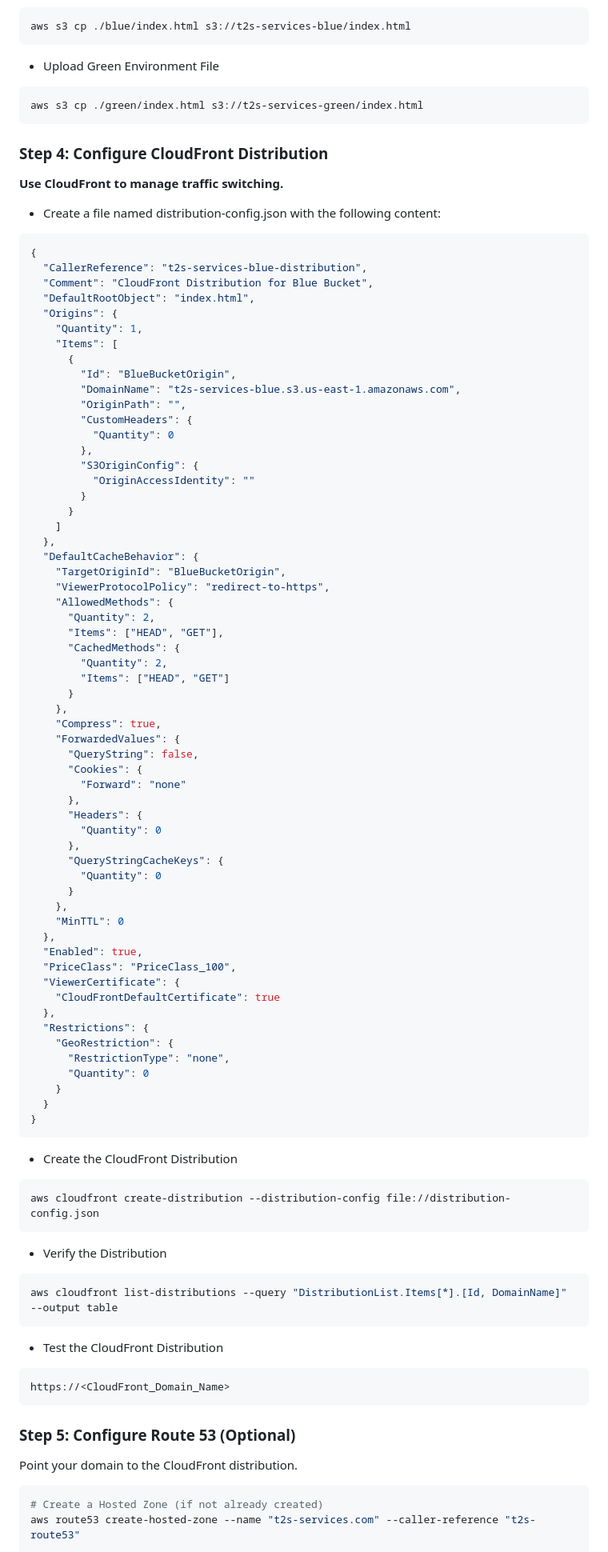
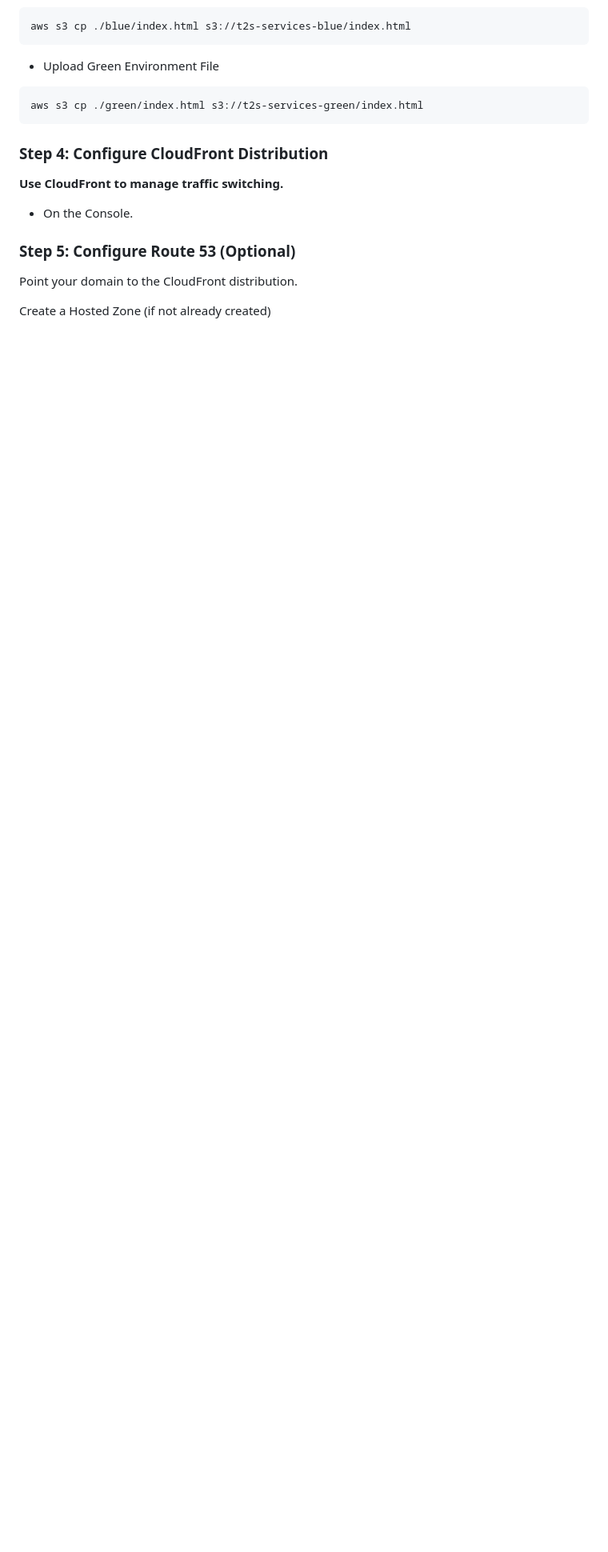
Before and after one commit to Here2ServeU/aws-blue_green-deployment, a Markdown page: README.md, the part around the change printed below. Shown: that part at 80% size. GitHub-like rendering; blank space fills up the shorter version.

````diff
--- a/README.md
+++ b/README.md
@@ -146,88 +146,11 @@ aws s3 cp ./green/index.html s3://t2s-services-green/index.html
 ### Step 4: Configure CloudFront Distribution
 
 **Use CloudFront to manage traffic switching.**
-
-- Create a file named distribution-config.json with the following content:
-```bash
-{
-  "CallerReference": "t2s-services-blue-distribution",
-  "Comment": "CloudFront Distribution for Blue Bucket",
-  "DefaultRootObject": "index.html",
-  "Origins": {
-    "Quantity": 1,
-    "Items": [
-      {
-        "Id": "BlueBucketOrigin",
-        "DomainName": "t2s-services-blue.s3.us-east-1.amazonaws.com",
-        "OriginPath": "",
-        "CustomHeaders": {
-          "Quantity": 0
-        },
-        "S3OriginConfig": {
-          "OriginAccessIdentity": ""
-        }
-      }
-    ]
-  },
-  "DefaultCacheBehavior": {
-    "TargetOriginId": "BlueBucketOrigin",
-    "ViewerProtocolPolicy": "redirect-to-https",
-    "AllowedMethods": {
-      "Quantity": 2,
-      "Items": ["HEAD", "GET"],
-      "CachedMethods": {
-        "Quantity": 2,
-        "Items": ["HEAD", "GET"]
-      }
-    },
-    "Compress": true,
-    "ForwardedValues": {
-      "QueryString": false,
-      "Cookies": {
-        "Forward": "none"
-      },
-      "Headers": {
-        "Quantity": 0
-      },
-      "QueryStringCacheKeys": {
-        "Quantity": 0
-      }
-    },
-    "MinTTL": 0
-  },
-  "Enabled": true,
-  "PriceClass": "PriceClass_100",
-  "ViewerCertificate": {
-    "CloudFrontDefaultCertificate": true
-  },
-  "Restrictions": {
-    "GeoRestriction": {
-      "RestrictionType": "none",
-      "Quantity": 0
-    }
-  }
-}
-```
-
-- Create the CloudFront Distribution
-```bash
-aws cloudfront create-distribution --distribution-config file://distribution-config.json
-```
-
-- Verify the Distribution
-```bash
-aws cloudfront list-distributions --query "DistributionList.Items[*].[Id, DomainName]" --output table
-```
-- Test the CloudFront Distribution
-```bash
-https://<CloudFront_Domain_Name>
-```
+- On the Console.
 
 ### Step 5: Configure Route 53 (Optional)
 
 Point your domain to the CloudFront distribution.
 
-```bash
-# Create a Hosted Zone (if not already created)
-aws route53 create-hosted-zone --name "t2s-services.com" --caller-reference "t2s-route53"
+Create a Hosted Zone (if not already created)
 
````
Also changed, not shown: other parts of README.md (+2 -24 lines).
